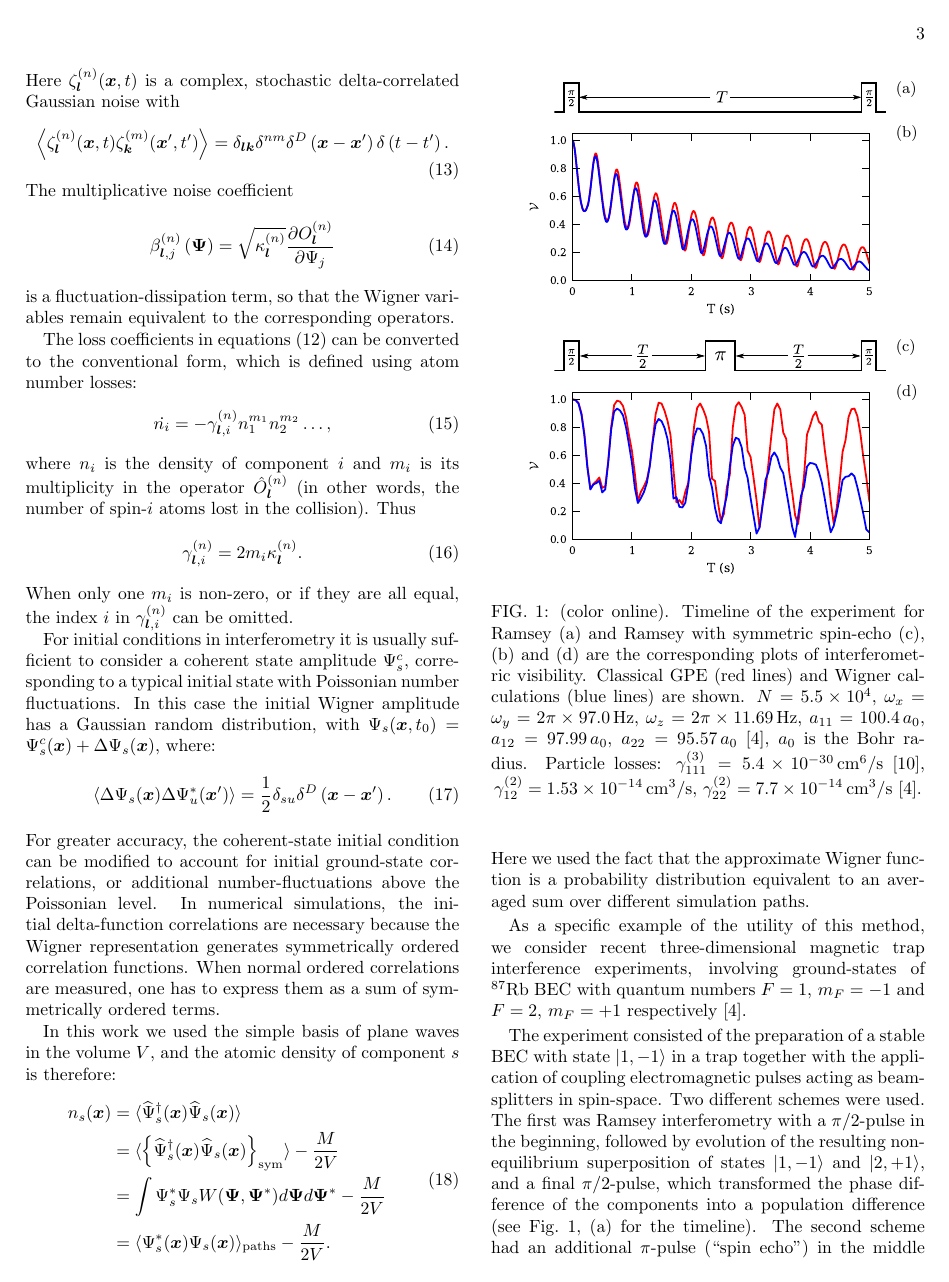
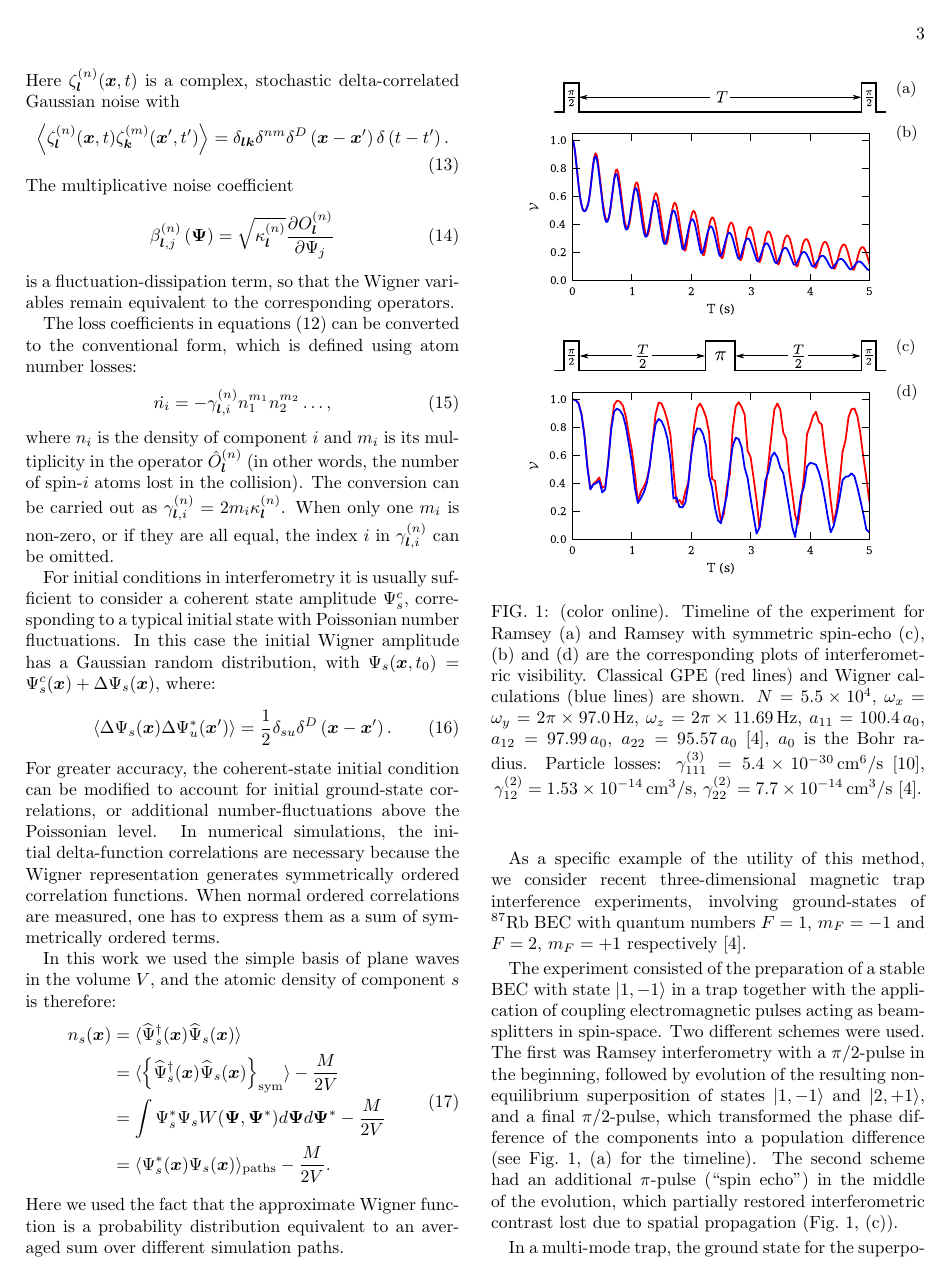
Before and after one commit to fjarri-attic/qsim_letter_2011, a LaTeX paper (qsim.tex): page 3 of 5 before the commit and page 3 of 4 after it. Compiled offline with pdfLaTeX.

Commit message:
qsim.tex: made equation for conversion kappa -> gamma inline, to save space

```diff
--- a/qsim.tex
+++ b/qsim.tex
@@ -322,10 +322,7 @@ which is defined using atom number losses:
 where $n_i$ is the density of component $i$ and $m_i$
 is its multiplicity in the operator $\hat{O}^{(n)}_{\lvec}$
 (in other words, the number of spin-$i$ atoms lost in the collision).
-Thus
-\begin{equation}
-	\gamma^{(n)}_{\lvec,i} = 2 m_i \kappa^{(n)}_{\lvec}.
-\end{equation}
+The conversion can be carried out as $\gamma^{(n)}_{\lvec,i} = 2 m_i \kappa^{(n)}_{\lvec}$.
 When only one $m_i$ is non-zero, or if they are all equal,
 the index $i$ in $\gamma^{(n)}_{\lvec,i}$ can be omitted.
 
```
